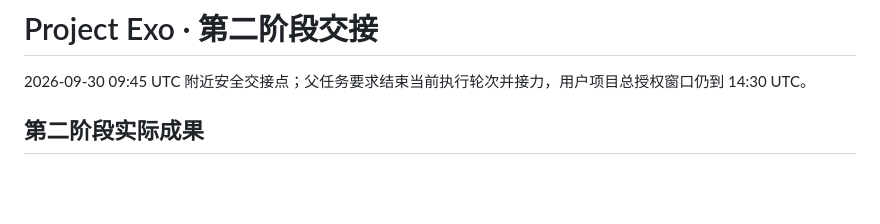
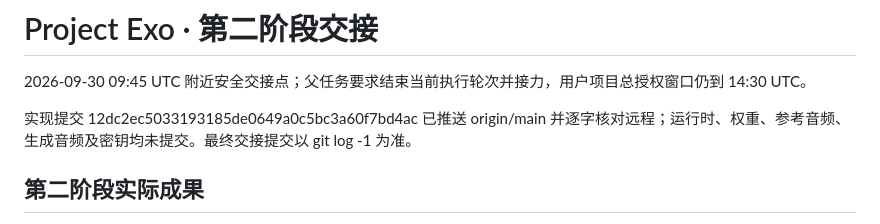
Before and after one commit to cloviszhu/Furina-1, a Markdown page: docs/handoff.md, the part around the change. Rendered like a GitHub page; blank space fills up the shorter version.

Commit message:
docs: confirm stage two verification and remote handoff

```diff
--- a/docs/handoff.md
+++ b/docs/handoff.md
@@ -1,6 +1,8 @@
 # Project Exo · 第二阶段交接
 
 2026-09-30 09:45 UTC 附近安全交接点；父任务要求结束当前执行轮次并接力，用户项目总授权窗口仍到 14:30 UTC。
+
+实现提交 12dc2ec5033193185de0649a0c5bc3a60f7bd4ac 已推送 origin/main 并逐字核对远程；运行时、权重、参考音频、生成音频及密钥均未提交。最终交接提交以 git log -1 为准。
 
 ## 第二阶段实际成果
 
```
Also changed, not shown: 1 other file.
